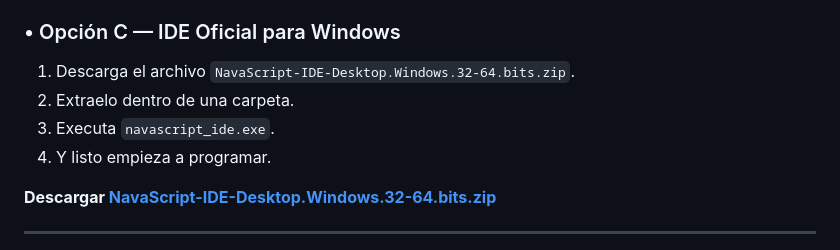
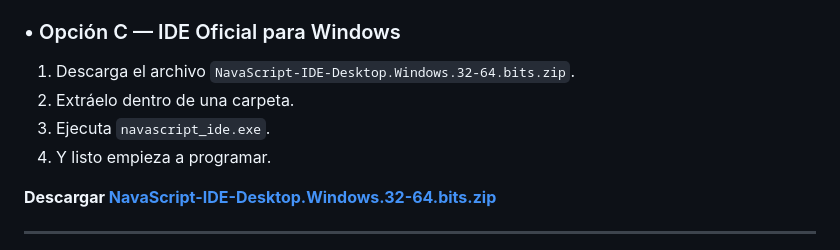
Before and after one commit to AngelDev2343/NavaScript, a Markdown page: README.md, the part around one of its changes. Rendered like a GitHub page.

```diff
--- a/README.md
+++ b/README.md
@@ -106,8 +105,8 @@ Ve a **[NavaScript IDE Oficial](https://AngelDev2343.github.io/NavaScript)**, es
 ### • Opción C — IDE Oficial para Windows
 
 1. Descarga el archivo `NavaScript-IDE-Desktop.Windows.32-64.bits.zip`.
-2. Extraelo dentro de una carpeta.
-3. Executa `navascript_ide.exe`.
+2. Extráelo dentro de una carpeta.
+3. Ejecuta `navascript_ide.exe`.
 4. Y listo empieza a programar.
 
 **Descargar [NavaScript-IDE-Desktop.Windows.32-64.bits.zip](https://github.com/AngelDev2343/NavaScript/releases/download/NS-IDE/NavaScript-IDE-Desktop.Windows.32-64.bits.zip)**
```
Also changed, not shown: other parts of README.md (+0 -1 lines).
